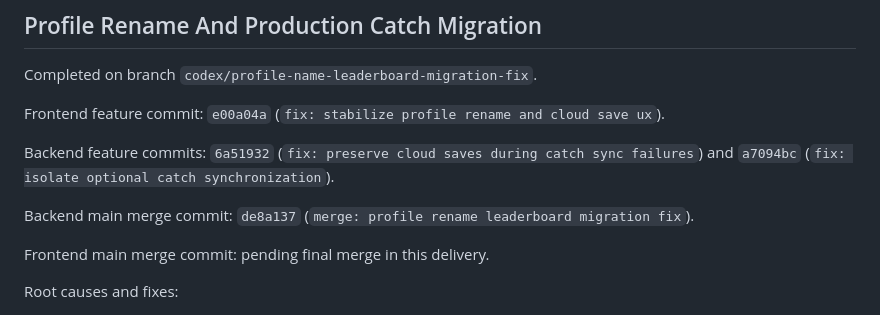
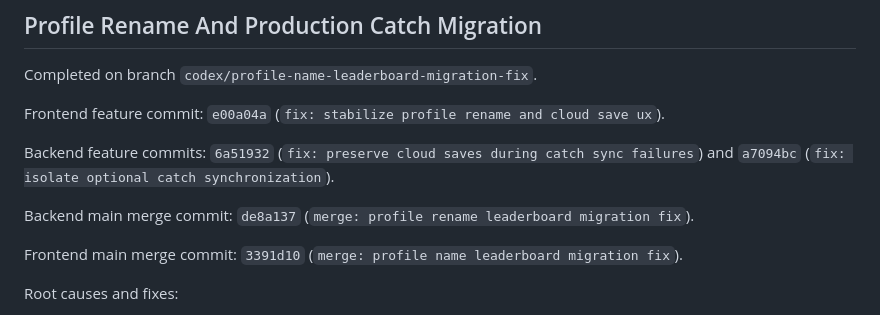
Before and after one commit to TopicIt/first-tackle, a Markdown page: PROJECT_SUMMARY.md, the part around the change. Rendered like a GitHub page.

Commit message:
docs: record frontend delivery merge

```diff
--- a/PROJECT_SUMMARY.md
+++ b/PROJECT_SUMMARY.md
@@ -414,7 +414,7 @@ Backend feature commits: `6a51932` (`fix: preserve cloud saves during catch sync
 
 Backend main merge commit: `de8a137` (`merge: profile rename leaderboard migration fix`).
 
-Frontend main merge commit: pending final merge in this delivery.
+Frontend main merge commit: `3391d10` (`merge: profile name leaderboard migration fix`).
 
 Root causes and fixes:
 
```
